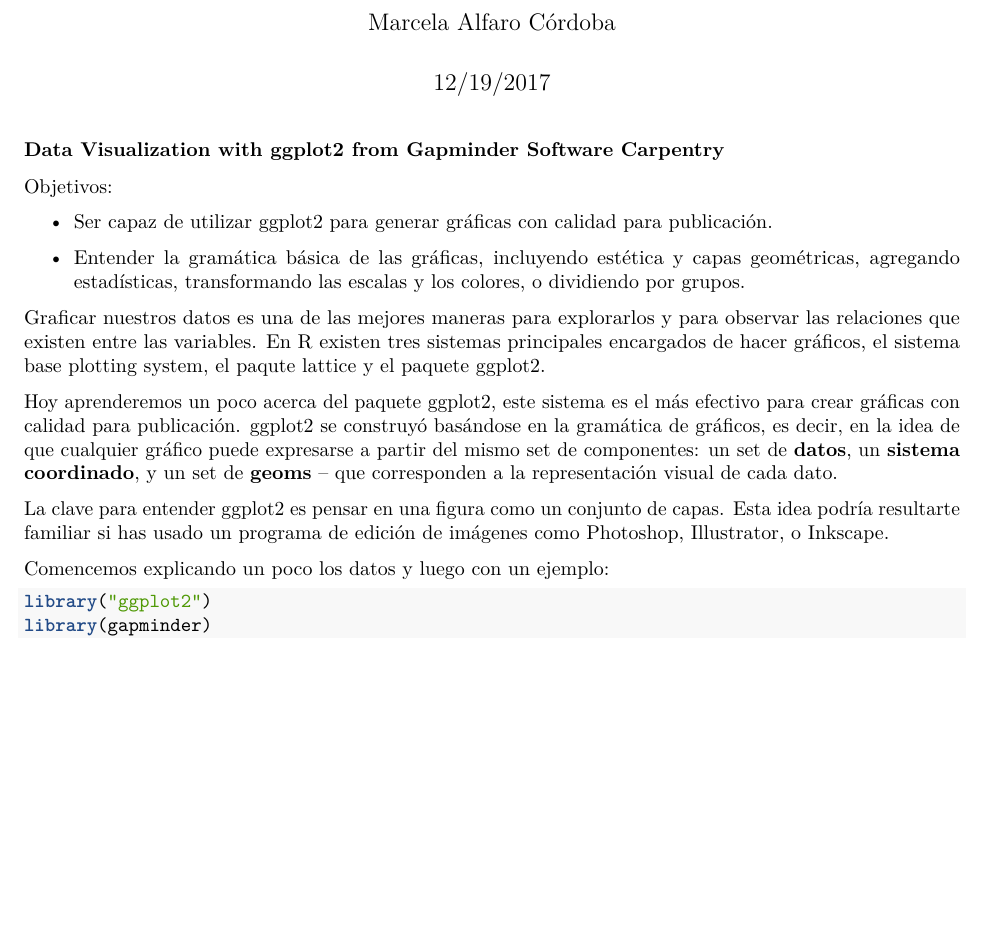
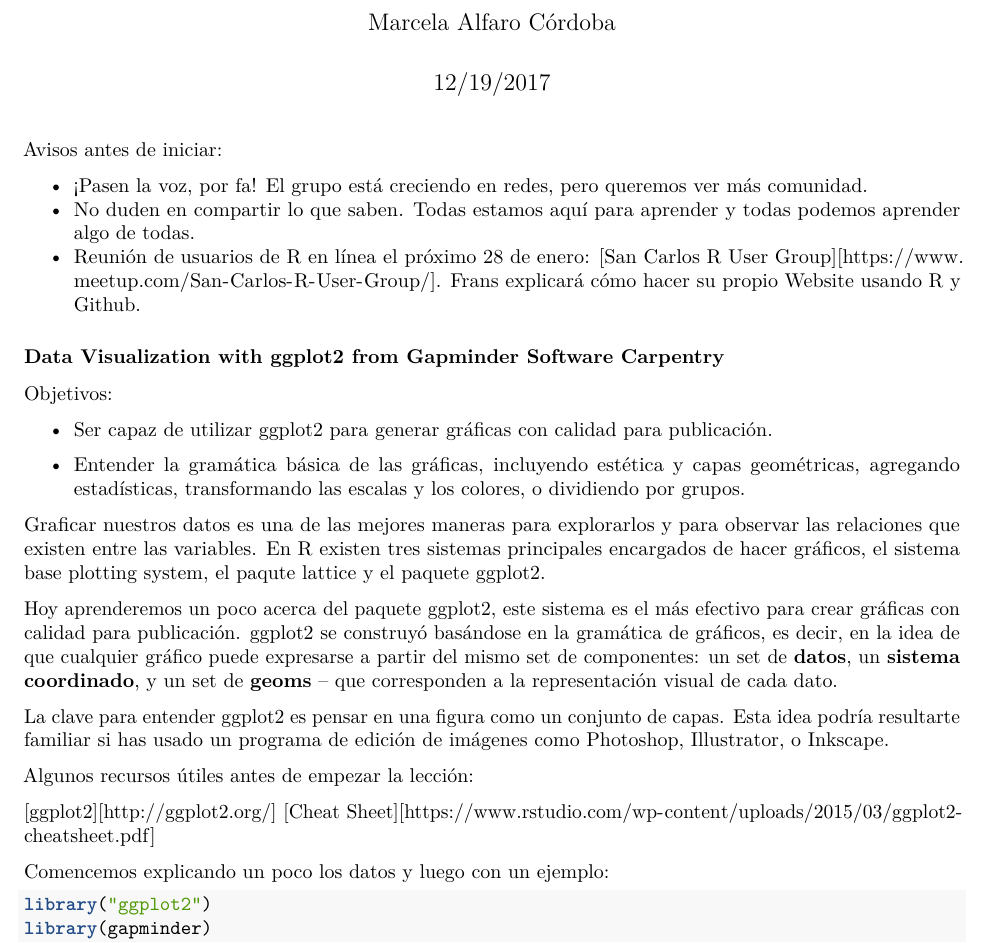
Before and after one commit to andreavargasmon/RladiesSJO, an R Markdown document (ggplot2.Rmd): part of page 1 of 12 before the commit and part of page 1 of 11 after it, cut so that both start at the same text, the shorter picture padded with empty space. Rendered offline with R 4.5, knitr and Pandoc, then LaTeX, with nearby package versions; the gapminder table comes from the copy in Python's plotly package.

Commit message:
anuncios

````diff
--- a/ggplot2.Rmd
+++ b/ggplot2.Rmd
@@ -10,6 +10,12 @@
 ```{r setup, include=FALSE}
 knitr::opts_chunk$set(echo = TRUE)
 ```
+
+Avisos antes de iniciar:
+
+- ¡Pasen la voz, por fa! El grupo está creciendo en redes, pero queremos ver más comunidad.
+- No duden en compartir lo que saben. Todas estamos aquí para aprender y todas podemos aprender algo de todas.
+- Reunión de usuarios de R en línea el próximo 28 de enero: [San Carlos R User Group][https://www.meetup.com/San-Carlos-R-User-Group/]. Frans explicará cómo hacer su propio Website usando R y Github.
 
 
 ### Data Visualization with ggplot2 from [Gapminder Software Carpentry][GapminderSC]
@@ -37,6 +43,10 @@
 Esta idea podría resultarte familiar si has usado un programa de edición de imágenes como
 Photoshop, Illustrator, o Inkscape.
 
+Algunos recursos útiles antes de empezar la lección:
+
+[ggplot2][http://ggplot2.org/]
+[Cheat Sheet][https://www.rstudio.com/wp-content/uploads/2015/03/ggplot2-cheatsheet.pdf]
 
 Comencemos explicando un poco los datos y luego con un ejemplo:
 
````
